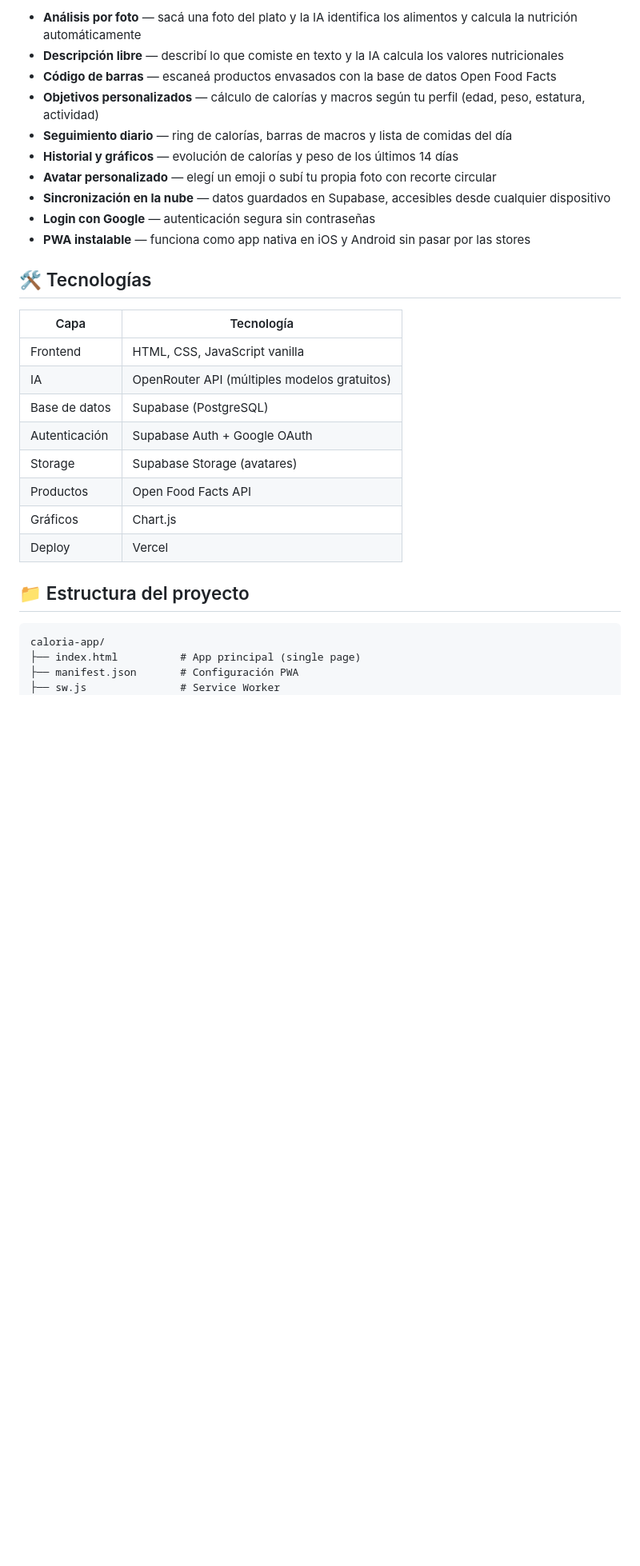
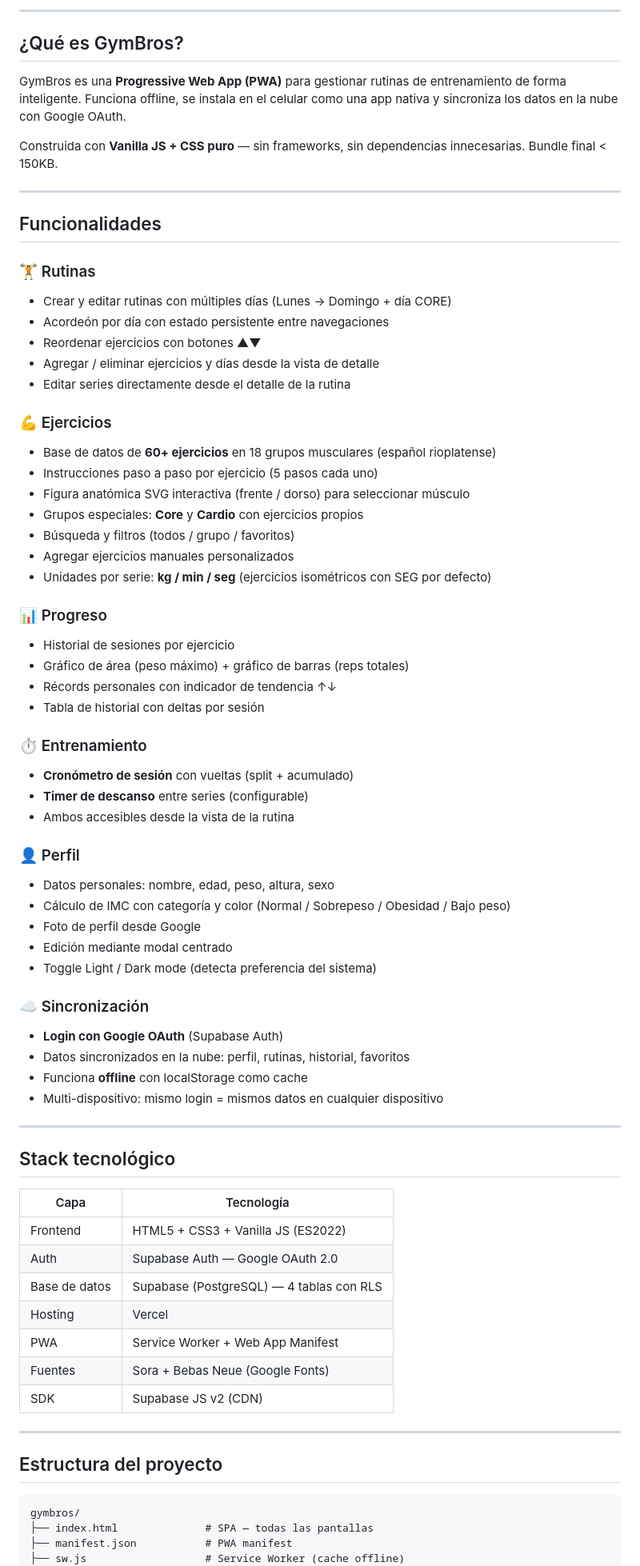
Before and after one commit to neo81/GymBrosApp, a Markdown page: README.md, the part around one of its changes. Shown at 80% size. Drawn GitHub-style; blank space fills up the shorter version.

````diff
--- a/README.md
+++ b/README.md
@@ -6,33 +14,77 @@ Asistente nutricional personal con inteligencia artificial. Registrá tus comida
 
-- **Análisis por foto** — sacá una foto del plato y la IA identifica los alimentos y calcula la nutrición automáticamente
-- **Descripción libre** — describí lo que comiste en texto y la IA calcula los valores nutricionales
-- **Código de barras** — escaneá productos envasados con la base de datos Open Food Facts
-- **Objetivos personalizados** — cálculo de calorías y macros según tu perfil (edad, peso, estatura, actividad)
-- **Seguimiento diario** — ring de calorías, barras de macros y lista de comidas del día
-- **Historial y gráficos** — evolución de calorías y peso de los últimos 14 días
-- **Avatar personalizado** — elegí un emoji o subí tu propia foto con recorte circular
-- **Sincronización en la nube** — datos guardados en Supabase, accesibles desde cualquier dispositivo
-- **Login con Google** — autenticación segura sin contraseñas
-- **PWA instalable** — funciona como app nativa en iOS y Android sin pasar por las stores
+---
 
-## 🛠️ Tecnologías
+## ¿Qué es GymBros?
+
+GymBros es una **Progressive Web App (PWA)** para gestionar rutinas de entrenamiento de forma inteligente. Funciona offline, se instala en el celular como una app nativa y sincroniza los datos en la nube con Google OAuth.
+
+Construida con **Vanilla JS + CSS puro** — sin frameworks, sin dependencias innecesarias. Bundle final < 150KB.
+
+---
+
+## Funcionalidades
+
+### 🏋️ Rutinas
+- Crear y editar rutinas con múltiples días (Lunes → Domingo + día CORE)
+- Acordeón por día con estado persistente entre navegaciones
+- Reordenar ejercicios con botones ▲▼
+- Agregar / eliminar ejercicios y días desde la vista de detalle
+- Editar series directamente desde el detalle de la rutina
+
+### 💪 Ejercicios
+- Base de datos de **60+ ejercicios** en 18 grupos musculares (español rioplatense)
+- Instrucciones paso a paso por ejercicio (5 pasos cada uno)
+- Figura anatómica SVG interactiva (frente / dorso) para seleccionar músculo
+- Grupos especiales: **Core** y **Cardio** con ejercicios propios
+- Búsqueda y filtros (todos / grupo / favoritos)
+- Agregar ejercicios manuales personalizados
+- Unidades por serie: **kg / min / seg** (ejercicios isométricos con SEG por defecto)
+
+### 📊 Progreso
+- Historial de sesiones por ejercicio
+- Gráfico de área (peso máximo) + gráfico de barras (reps totales)
+- Récords personales con indicador de tendencia ↑↓
+- Tabla de historial con deltas por sesión
+
+### ⏱ Entrenamiento
+- **Cronómetro de sesión** con vueltas (split + acumulado)
+- **Timer de descanso** entre series (configurable)
+- Ambos accesibles desde la vista de la rutina
+
+### 👤 Perfil
+- Datos personales: nombre, edad, peso, altura, sexo
+- Cálculo de IMC con categoría y color (Normal / Sobrepeso / Obesidad / Bajo peso)
+- Foto de perfil desde Google
+- Edición mediante modal centrado
+- Toggle Light / Dark mode (detecta preferencia del sistema)
+
+### ☁️ Sincronización
+- **Login con Google OAuth** (Supabase Auth)
+- Datos sincronizados en la nube: perfil, rutinas, historial, favoritos
+- Funciona **offline** con localStorage como cache
+- Multi-dispositivo: mismo login = mismos datos en cualquier dispositivo
+
+---
+
+## Stack tecnológico
 
 | Capa | Tecnología |
 |---|---|
-| Frontend | HTML, CSS, JavaScript vanilla |
-| IA | OpenRouter API (múltiples modelos gratuitos) |
-| Base de datos | Supabase (PostgreSQL) |
-| Autenticación | Supabase Auth + Google OAuth |
-| Storage | Supabase Storage (avatares) |
-| Productos | Open Food Facts API |
-| Gráficos | Chart.js |
-| Deploy | Vercel |
+| Frontend | HTML5 + CSS3 + Vanilla JS (ES2022) |
+| Auth | Supabase Auth — Google OAuth 2.0 |
+| Base de datos | Supabase (PostgreSQL) — 4 tablas con RLS |
+| Hosting | Vercel |
+| PWA | Service Worker + Web App Manifest |
+| Fuentes | Sora + Bebas Neue (Google Fonts) |
+| SDK | Supabase JS v2 (CDN) |
 
-## 📁 Estructura del proyecto
+---
+
+## Estructura del proyecto
 
 ```
-caloria-app/
-├── index.html          # App principal (single page)
-├── manifest.json       # Configuración PWA
-├── sw.js               # Service Worker
+gymbros/
+├── index.html              # SPA — todas las pantallas
+├── manifest.json           # PWA manifest
+├── sw.js                   # Service Worker (cache offline)
 ├── css/
````
Also changed, not shown: other parts of README.md (+139 -76 lines).
